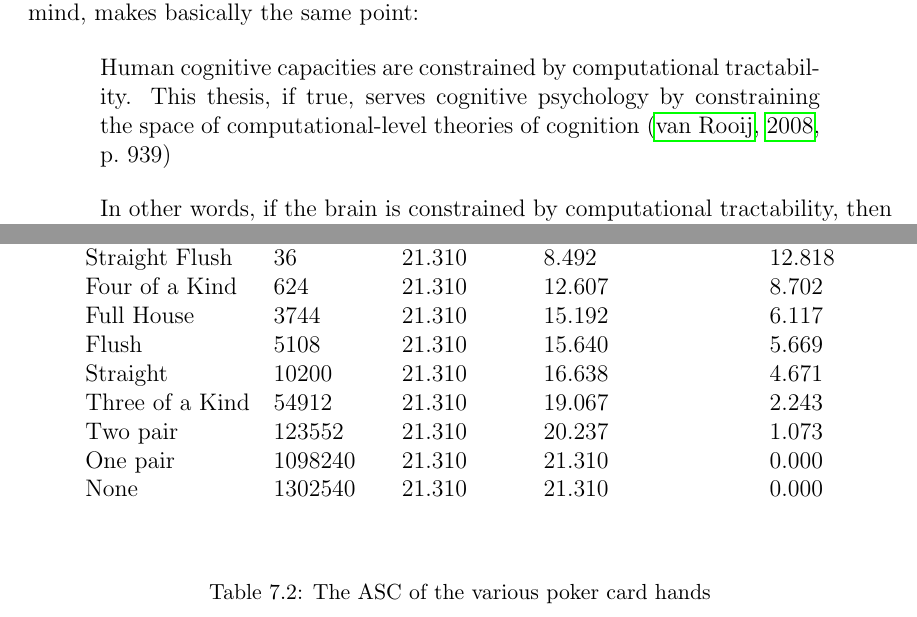
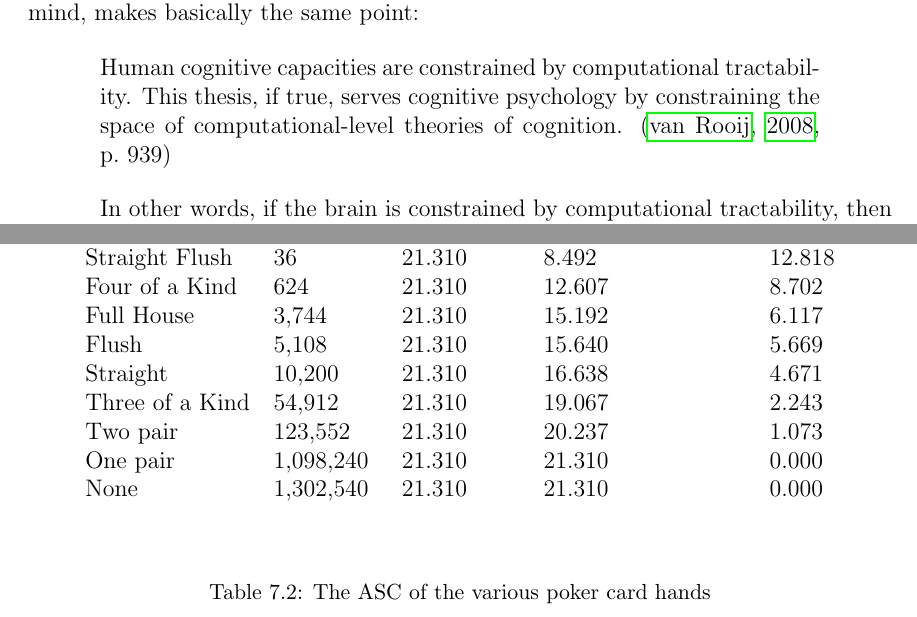
Before and after one commit to johnnyb/eandm-book, a LaTeX thesis (Book.tex, which reads Bartlett1.tex, Ewert.tex, EwertCards.tex): two parts of pages 115 and 155 of 247, joined at a grey line, cut so that both start at the same text. Compiled offline with pdfLaTeX.

Commit message:
Minor final edits

```diff
--- a/Bartlett1.tex
+++ b/Bartlett1.tex
@@ -80,7 +80,7 @@ One might have assumed that among different processes there would be a vast rang
 Wolfram is thus stating that within nature, computability is the limiting factor of what is possible.  Van Rooij, while restricting his comments to the nature of the mind, makes basically the same point:
 
 \begin{quoting}
-Human cognitive capacities are constrained by computational tractability.  This thesis, if true, serves cognitive psychology by constraining the space of computational-level theories of cognition \citep[][p.~939]{vanrooij2008}
+Human cognitive capacities are constrained by computational tractability.  This thesis, if true, serves cognitive psychology by constraining the space of computational-level theories of cognition. \citep[][p.~939]{vanrooij2008}
 \end{quoting}
 
 \index{Church-Turing thesis}
--- a/Ewert.tex
+++ b/Ewert.tex
@@ -457,13 +457,13 @@ For the purpose of investigating card hands, a uniform random distribution over
         Royal Flush & 4 \\
         Straight Flush & 36 \\
         Four of a Kind & 624 \\
-          Full House & 3744 \\
-               Flush & 5108 \\
-            Straight & 10200 \\
-     Three of a Kind & 54912 \\
-            Two Pair & 123552 \\
-            One Pair & 1098240 \\
-            None & 1302540 \\
+          Full House & 3,744 \\
+               Flush & 5,108 \\
+            Straight & 10,200 \\
+     Three of a Kind & 54,912 \\
+            Two Pair & 123,552 \\
+            One Pair & 1,098,240 \\
+            None & 1,302,540 \\
     \end{tabular}
     \end{center}
     \caption{Poker hand frequency}
--- a/EwertCards.tex
+++ b/EwertCards.tex
@@ -1,10 +1,10 @@
 Royal Flush&4&21.310&5.322&15.988 \\
 Straight Flush&36&21.310&8.492&12.818 \\
 Four of a Kind&624&21.310&12.607&8.702 \\
-Full House&3744&21.310&15.192&6.117 \\
-Flush&5108&21.310&15.640&5.669 \\
-Straight&10200&21.310&16.638&4.671 \\
-Three of a Kind&54912&21.310&19.067&2.243 \\
-Two pair&123552&21.310&20.237&1.073 \\
-One pair&1098240&21.310&21.310&0.000 \\
-None&1302540&21.310&21.310&0.000 \\
+Full House&3,744&21.310&15.192&6.117 \\
+Flush&5,108&21.310&15.640&5.669 \\
+Straight&10,200&21.310&16.638&4.671 \\
+Three of a Kind&54,912&21.310&19.067&2.243 \\
+Two pair&123,552&21.310&20.237&1.073 \\
+One pair&1,098,240&21.310&21.310&0.000 \\
+None&1,302,540&21.310&21.310&0.000 \\
```
Also changed, not shown: AboutAuthors.tex (+1 -0 lines), Halsmer.tex (+3 -3 lines).
